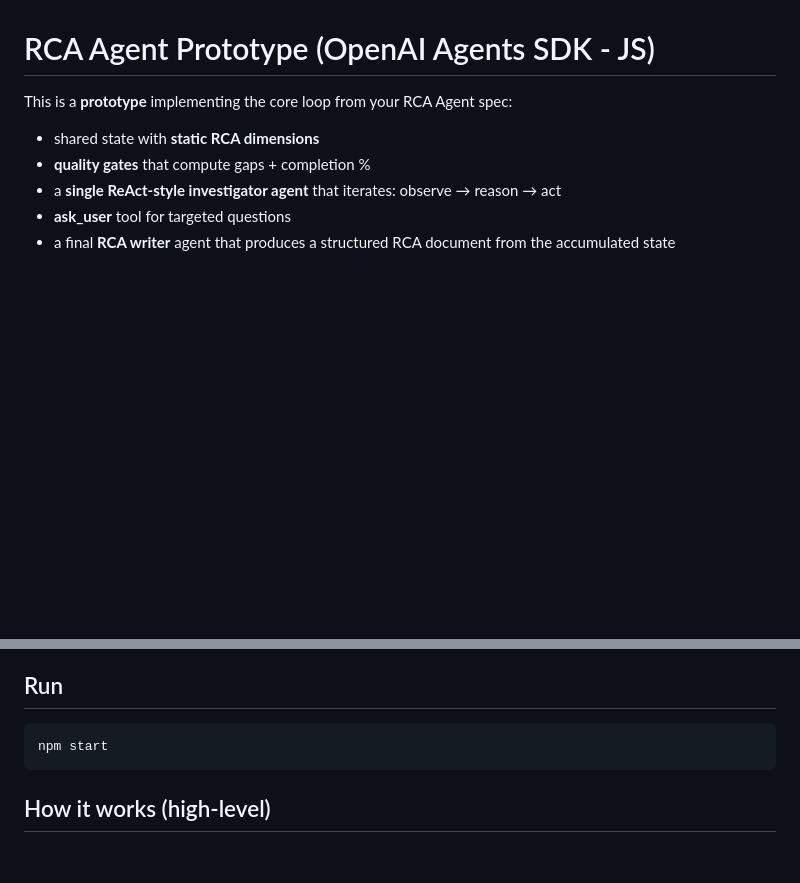
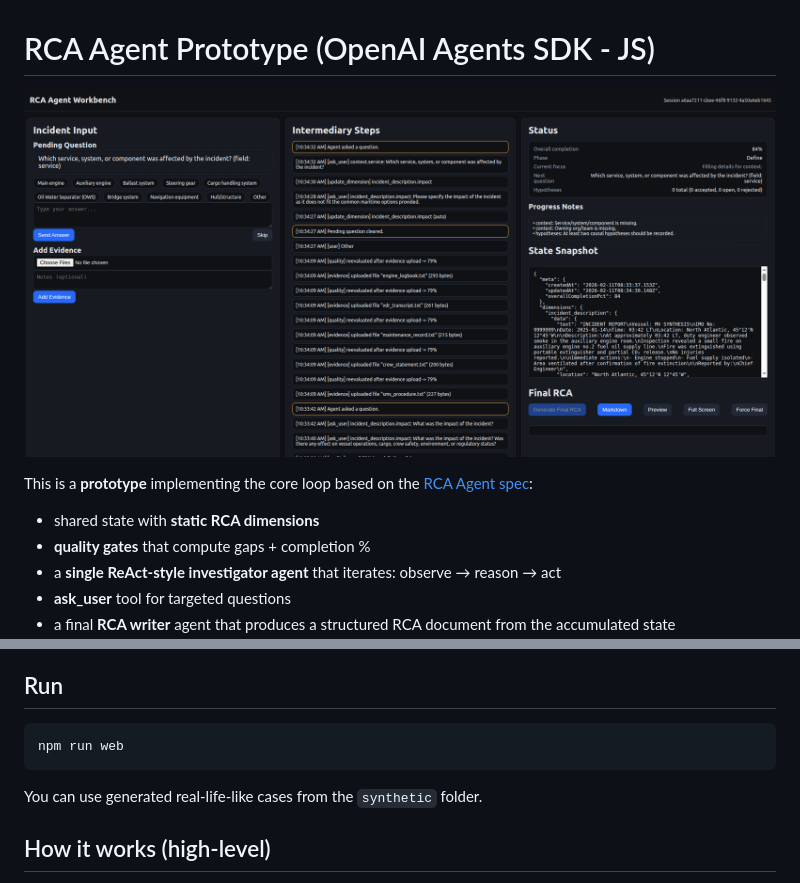
Before and after one commit to flajos/rca-agent-prototype, a Markdown page: README.md, 2 parts joined by grey strips. Rendered like a GitHub page; pictures changed too: docs/images/image.png (added); blank space fills up the shorter version.

````diff
--- a/README.md
+++ b/README.md
@@ -1,6 +1,8 @@
 # RCA Agent Prototype (OpenAI Agents SDK - JS)
 
-This is a **prototype** implementing the core loop from your RCA Agent spec:
+![RCA Agent Prototype banner](docs/images/image.png)
+
+This is a **prototype** implementing the core loop based on the [RCA Agent spec](spec.md):
 - shared state with **static RCA dimensions**
 - **quality gates** that compute gaps + completion %
 - a **single ReAct-style investigator agent** that iterates: observe → reason → act
@@ -26,8 +28,10 @@ This is a **prototype** implementing the core loop from your RCA Agent spec:
 
 ## Run
 ```bash
-npm start
+npm run web
 ```
+
+You can use generated real-life-like cases from the `synthetic` folder.
 
 ## How it works (high-level)
 - You paste an incident description.
````
Also changed, not shown: spec.md (+5 -1 lines).
